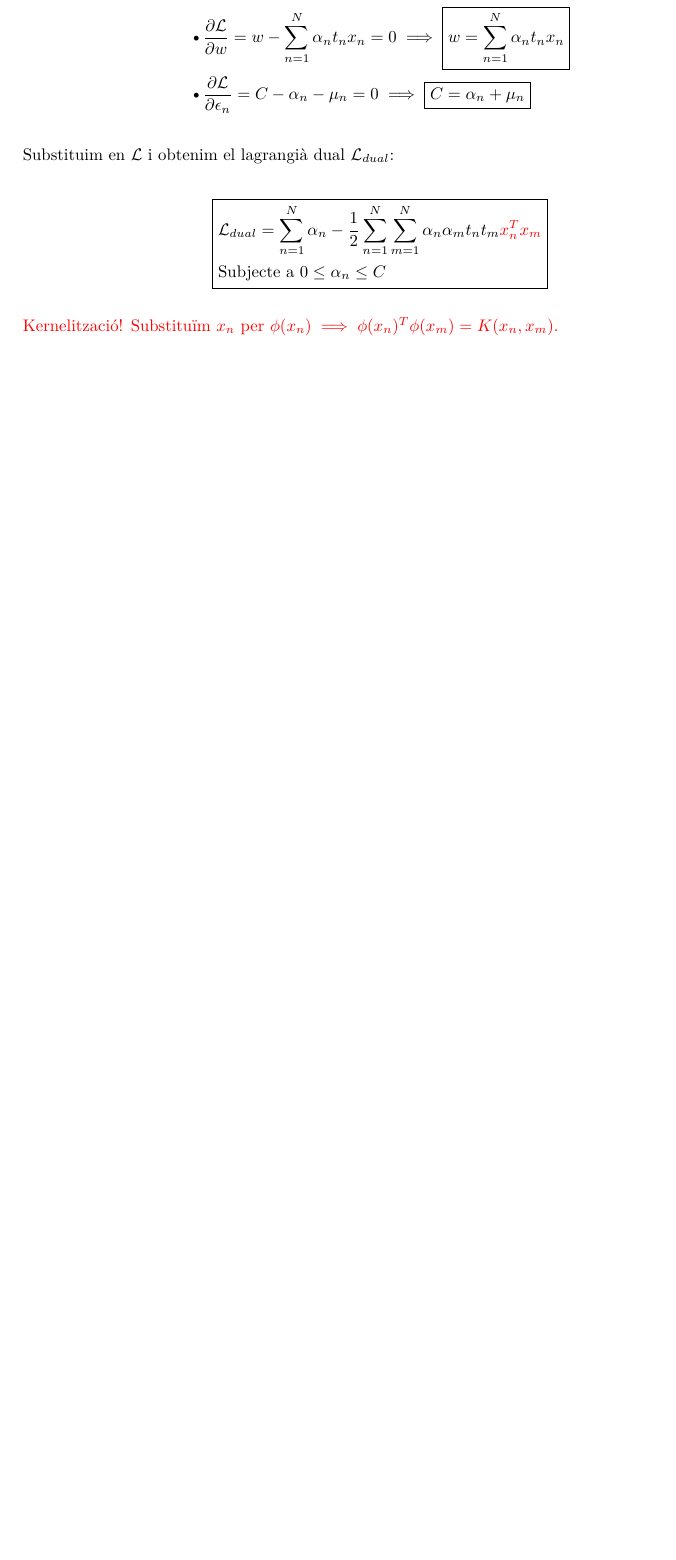
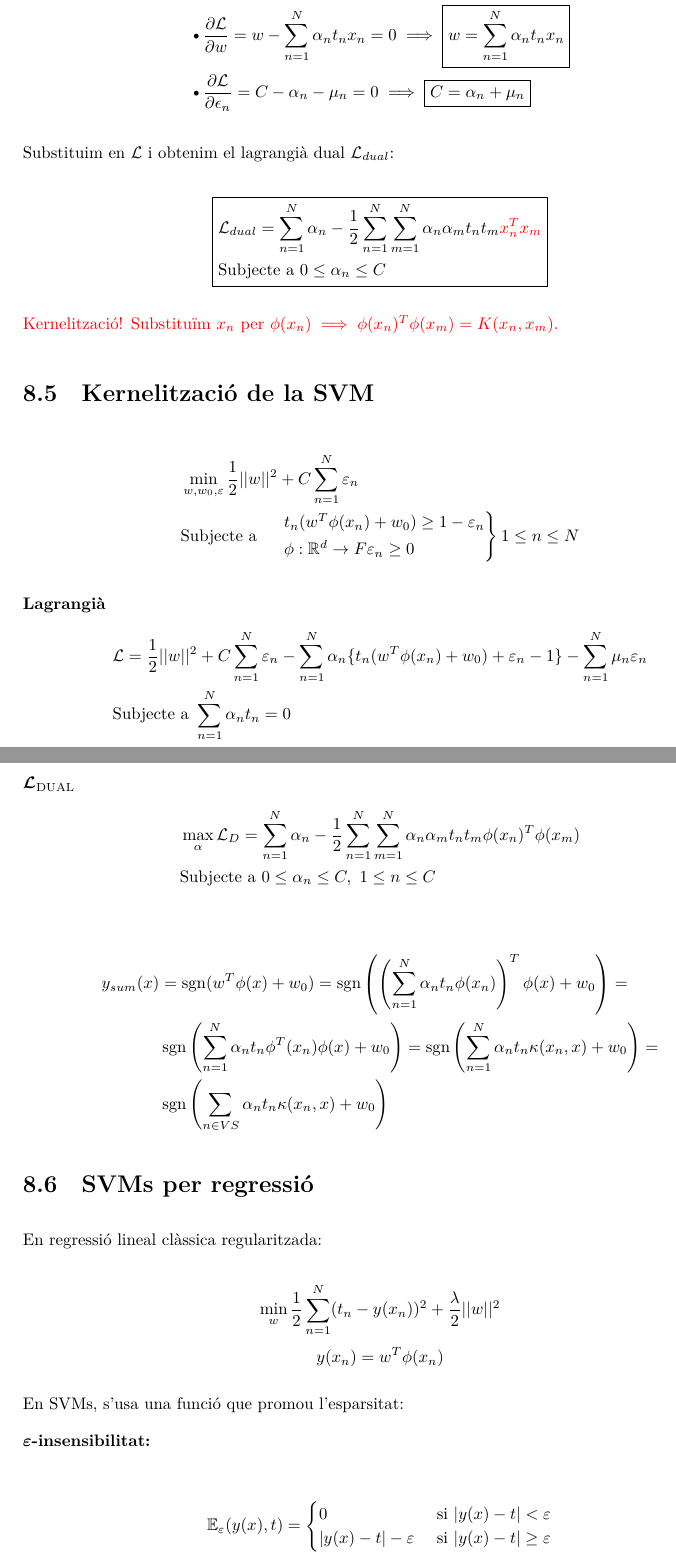
Before and after one commit to jmigual/APATeoria, a LaTeX document (APA/APA-all.tex, which reads APA/tema_8/tema_8.tex): part of page 50 of 50 before the commit and two parts of pages 50 and 51 of 52 after it, the two joined at a grey line, cut so that both start at the same text, the shorter picture padded with empty space. Compiled offline with XeLaTeX.

Commit message:
Finished chapter 8

```diff
--- a/APA/tema_8/tema_8.tex
+++ b/APA/tema_8/tema_8.tex
@@ -378,3 +378,63 @@ $$
 $$
 
 \textcolor{red}{Kernelització! Substituïm $x_n$ per $\phi (x_n) \implies \phi(x_n)^T \phi(x_m) = K(x_n, x_m)$.}
+
+
+\section{Kernelització de la SVM}
+
+\begin{align*}
+	& \min_{w, w_0, \varepsilon} \frac{1}{2} ||w||^2 + C \sum_{n=1}^N \varepsilon_n \\
+	& \text{Subjecte a }
+	\begin{rcases}
+		& t_n (w^T \phi (x_n) + w_0) \ge 1 - \varepsilon_n \\
+		& \phi: \mathbb{R}^d \to F \varepsilon_n \ge 0
+	\end{rcases}
+	1 \le n \le N
+\end{align*}
+
+\textbf{Lagrangià}
+\begin{align*}
+	& \mathcal{L} = \frac{1}{2} ||w||^2 + C \sum_{n=1}^N \varepsilon_n -
+	\sum_{n=1}^N \alpha_n \{ t_n (w^T \phi(x_n) + w_0) + \varepsilon_n - 1 \} -
+	\sum_{n=1}^N \mu_n \varepsilon_n \\
+	& \text{Subjecte a } \sum_{n=1}^N \alpha_n t_n = 0
+\end{align*}
+
+$\bmath{\mathcal{L}_{\text{DUAL}}}$
+\begin{align*}
+	&\max_{\alpha} \mathcal{L}_D = \sum_{n=1}^N \alpha_n - \frac{1}{2}
+	\sum_{n=1}^N \sum_{m=1}^N \alpha_n \alpha_m t_n t_m \phi(x_n)^T \phi(x_m)\\
+	& \text{Subjecte a } 0 \le \alpha_n \le C,\ 1 \le n \le C
+\end{align*}
+
+\begin{align*}
+	y_{sum}(x) &= \op{sgn}(w^T \phi(x) + w_0) =
+	\op{sgn}\left( \left( \sum_{n=1}^N \alpha_n t_n \phi(x_n) \right)^T
+	\phi(x) + w_0 \right) = \\
+	& \op{sgn} \left( \sum_{n=1}^N \alpha_n t_n \phi^T(x_n) \phi (x) + w_0 \right) =
+	\op{sgn} \left( \sum_{n=1}^N \alpha_n t_n \kappa(x_n, x) + w_0 \right) = \\
+	& \op{sgn} \left( \sum_{n \in VS} \alpha_n t_n \kappa(x_n, x) + w_0 \right)
+\end{align*}
+
+\section{SVMs per regressió}
+
+En regressió lineal clàssica regularitzada:
+
+$$
+\min_w \frac{1}{2} \sum_{n=1}^N (t_n - y(x_n))^2 + \frac{\lambda}{2}||w||^2
+$$
+$$
+y(x_n) = w^T \phi(x_n)
+$$
+
+En SVMs, s'usa una funció que promou l'esparsitat:
+
+\textbf{$\bmath{\varepsilon}$-insensibilitat:}
+
+\begin{align*}
+	\mathbb{E}_\varepsilon (y(x), t) =
+	\begin{cases}
+		0 & \text{ si } | y(x) - t| < \varepsilon \\
+		|y(x) - t| - \varepsilon & \text{ si } |y(x) - t| \ge \varepsilon
+	\end{cases}
+\end{align*}
```
Also changed, not shown: APA/tema_8/tema_8.tex (40 more changed lines).
